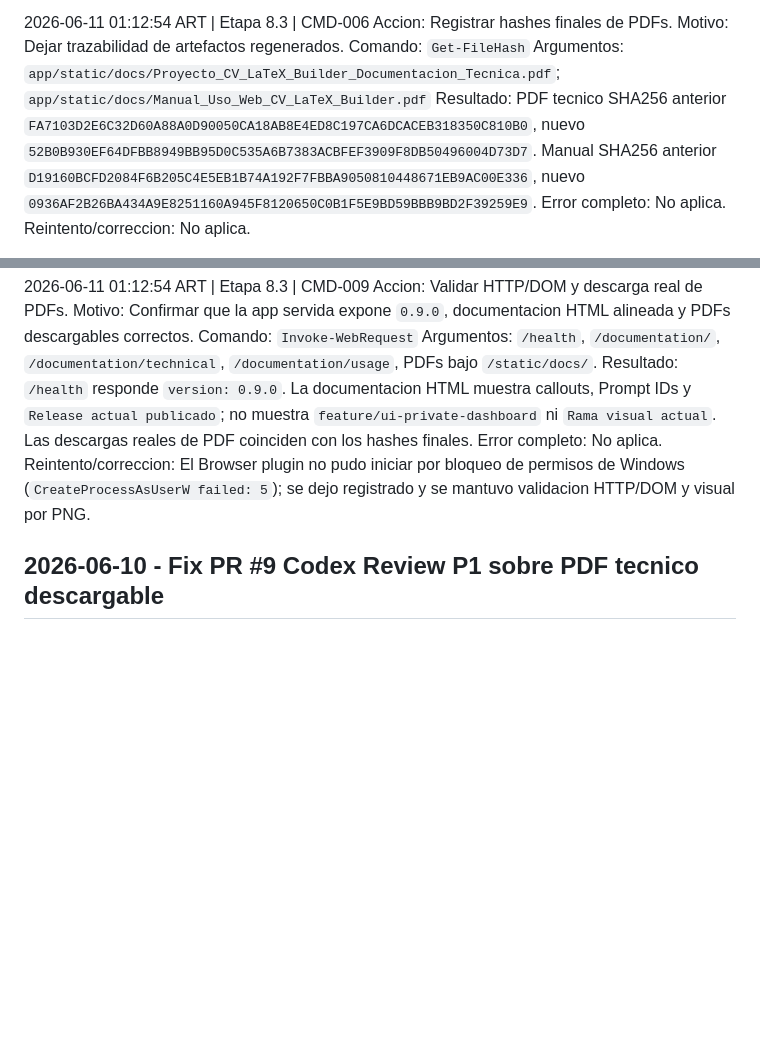
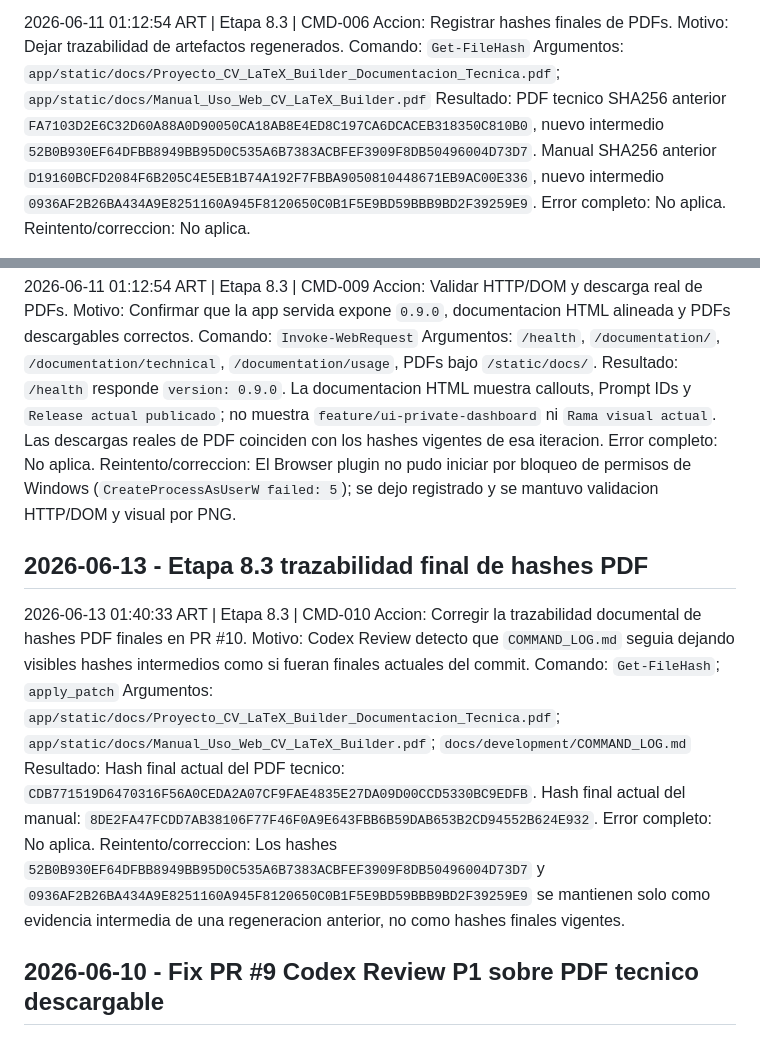
Before and after one commit to zetchs7/cv-latex, a Markdown page: docs/development/COMMAND_LOG.md, 2 parts joined by grey strips. GitHub-like rendering; blank space fills up the shorter version.

Commit message:
docs(traceability): update final pdf hashes

```diff
--- a/docs/development/COMMAND_LOG.md
+++ b/docs/development/COMMAND_LOG.md
@@ -107,7 +107,7 @@ Comando:
 Argumentos:
 `app/static/docs/Proyecto_CV_LaTeX_Builder_Documentacion_Tecnica.pdf`; `app/static/docs/Manual_Uso_Web_CV_LaTeX_Builder.pdf`
 Resultado:
-PDF tecnico SHA256 anterior `FA7103D2E6C32D60A88A0D90050CA18AB8E4ED8C197CA6DCACEB318350C810B0`, nuevo `52B0B930EF64DFBB8949BB95D0C535A6B7383ACBFEF3909F8DB50496004D73D7`. Manual SHA256 anterior `D19160BCFD2084F6B205C4E5EB1B74A192F7FBBA9050810448671EB9AC00E336`, nuevo `0936AF2B26BA434A9E8251160A945F8120650C0B1F5E9BD59BBB9BD2F39259E9`.
+PDF tecnico SHA256 anterior `FA7103D2E6C32D60A88A0D90050CA18AB8E4ED8C197CA6DCACEB318350C810B0`, nuevo intermedio `52B0B930EF64DFBB8949BB95D0C535A6B7383ACBFEF3909F8DB50496004D73D7`. Manual SHA256 anterior `D19160BCFD2084F6B205C4E5EB1B74A192F7FBBA9050810448671EB9AC00E336`, nuevo intermedio `0936AF2B26BA434A9E8251160A945F8120650C0B1F5E9BD59BBB9BD2F39259E9`.
 Error completo:
 No aplica.
 Reintento/correccion:
@@ -155,11 +155,29 @@ Comando:
 Argumentos:
 `/health`, `/documentation/`, `/documentation/technical`, `/documentation/usage`, PDFs bajo `/static/docs/`.
 Resultado:
-`/health` responde `version: 0.9.0`. La documentacion HTML muestra callouts, Prompt IDs y `Release actual publicado`; no muestra `feature/ui-private-dashboard` ni `Rama visual actual`. Las descargas reales de PDF coinciden con los hashes finales.
+`/health` responde `version: 0.9.0`. La documentacion HTML muestra callouts, Prompt IDs y `Release actual publicado`; no muestra `feature/ui-private-dashboard` ni `Rama visual actual`. Las descargas reales de PDF coinciden con los hashes vigentes de esa iteracion.
 Error completo:
 No aplica.
 Reintento/correccion:
 El Browser plugin no pudo iniciar por bloqueo de permisos de Windows (`CreateProcessAsUserW failed: 5`); se dejo registrado y se mantuvo validacion HTTP/DOM y visual por PNG.
+
+## 2026-06-13 - Etapa 8.3 trazabilidad final de hashes PDF
+
+2026-06-13 01:40:33 ART | Etapa 8.3 | CMD-010
+Accion:
+Corregir la trazabilidad documental de hashes PDF finales en PR #10.
+Motivo:
+Codex Review detecto que `COMMAND_LOG.md` seguia dejando visibles hashes intermedios como si fueran finales actuales del commit.
+Comando:
+`Get-FileHash`; `apply_patch`
+Argumentos:
+`app/static/docs/Proyecto_CV_LaTeX_Builder_Documentacion_Tecnica.pdf`; `app/static/docs/Manual_Uso_Web_CV_LaTeX_Builder.pdf`; `docs/development/COMMAND_LOG.md`
+Resultado:
+Hash final actual del PDF tecnico: `CDB771519D6470316F56A0CEDA2A07CF9FAE4835E27DA09D00CCD5330BC9EDFB`. Hash final actual del manual: `8DE2FA47FCDD7AB38106F77F46F0A9E643FBB6B59DAB653B2CD94552B624E932`.
+Error completo:
+No aplica.
+Reintento/correccion:
+Los hashes `52B0B930EF64DFBB8949BB95D0C535A6B7383ACBFEF3909F8DB50496004D73D7` y `0936AF2B26BA434A9E8251160A945F8120650C0B1F5E9BD59BBB9BD2F39259E9` se mantienen solo como evidencia intermedia de una regeneracion anterior, no como hashes finales vigentes.
 
 ## 2026-06-10 - Fix PR #9 Codex Review P1 sobre PDF tecnico descargable
 
```
